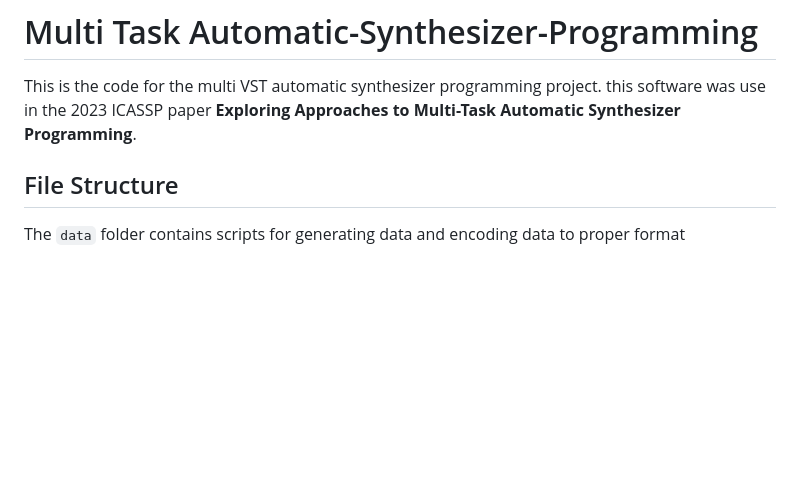
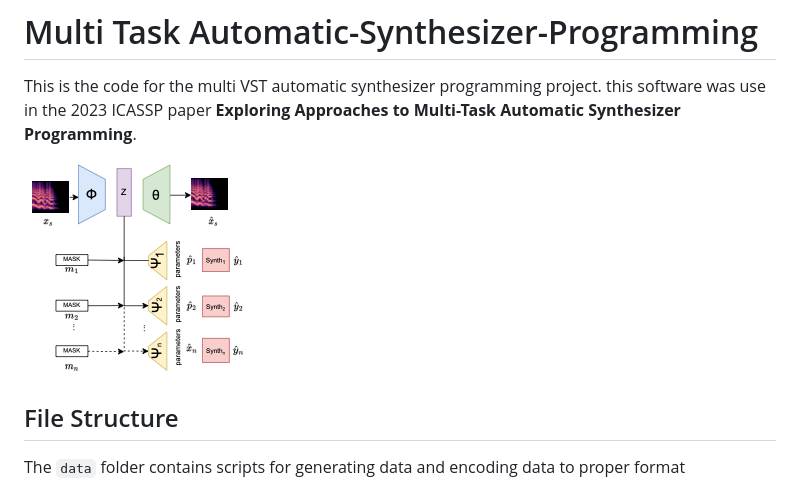
Before and after one commit to dafaronbi/Multi-Task-Automatic-Synthesizer-Programming, a Markdown page: README.md, the part around the change. GitHub-like rendering; pictures changed too: asp-main-diagram.png (added); blank space fills up the shorter version.

Commit message:
added image

```diff
--- a/README.md
+++ b/README.md
@@ -1,5 +1,7 @@
 # Multi Task Automatic-Synthesizer-Programming
 This is the code for the multi VST automatic synthesizer programming project. this software was use in the 2023 ICASSP paper **Exploring Approaches to Multi-Task Automatic Synthesizer Programming**.
+
+![Multi-Task ASP Diagram](asp-main-diagram.png)
 
 ## File Structure
 
```
